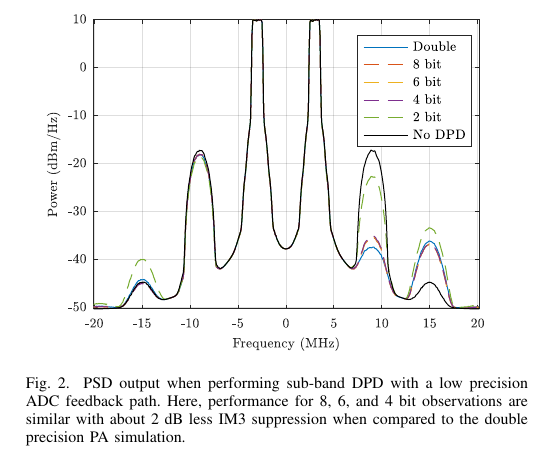
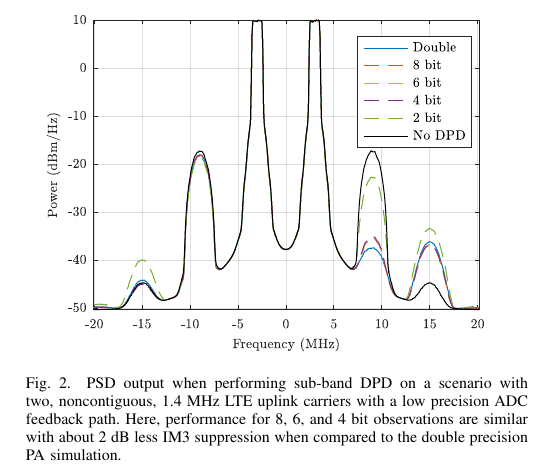
Before and after one commit to ctarver/Asilomar2017, a LaTeX paper (TEX/main.tex): part of page 2 of 2, cut so that both start at the same text. Compiled offline with pdfLaTeX; a missing font is replaced by an installed copy or a similar font; a LaTeX package or settings file that is missing is left out.

Commit message:
Add details about the signal

```diff
--- a/TEX/main.tex
+++ b/TEX/main.tex
@@ -403,7 +403,7 @@ The complexity can furthr be reduced if we limit the resolution of the ADC.
 \begin{figure}[]
 \centering
 \includegraphics[]{SubBandPSD}
-\caption{PSD output when performing sub-band DPD with a low precision ADC feedback path. Here, performance for 8, 6, and 4 bit observations are similar with about 2 dB less IM3 suppression when compared to the double precision PA simulation. }
+\caption{PSD output when performing sub-band DPD on a scenario with two, noncontiguous, 1.4 MHz LTE uplink carriers with a low precision ADC feedback path. Here, performance for 8, 6, and 4 bit observations are similar with about 2 dB less IM3 suppression when compared to the double precision PA simulation. }
 \label{subbandpsd}
 \end{figure}
 
```
Also changed, not shown: TEX/main.pdf, TEX/main.tex (2 more changed lines).
